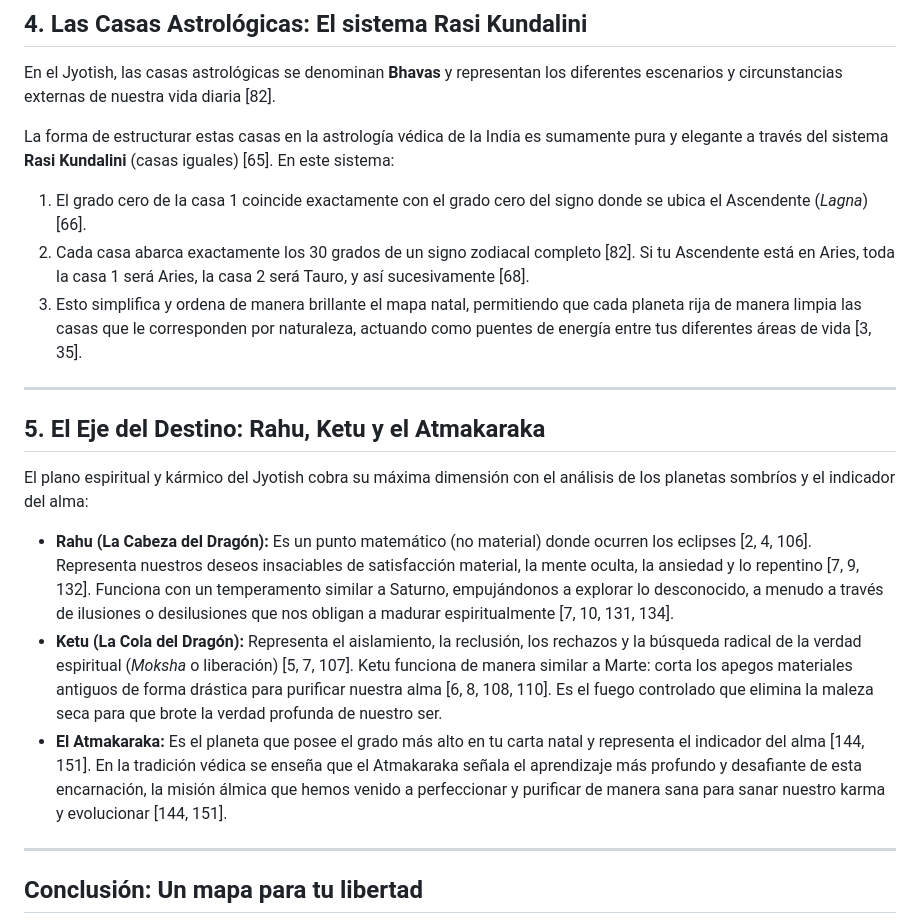
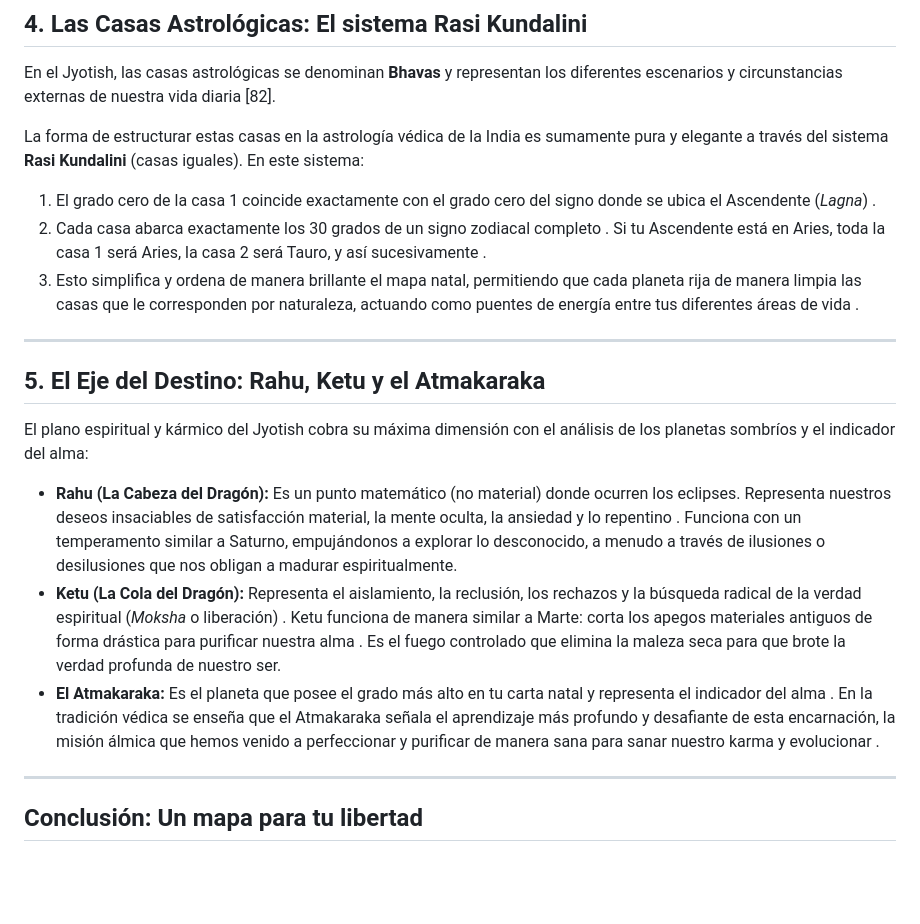
Before and after one commit to Jyotishayni/web-jyotish-ayni, a Markdown page: _posts/articulos/Jyotish-ciencia-de-luz.md, the part around one of its changes. GitHub-like rendering; blank space fills up the shorter version.

```diff
--- a/_posts/articulos/Jyotish-ciencia-de-luz.md
+++ b/_posts/articulos/Jyotish-ciencia-de-luz.md
@@ -49,10 +49,10 @@ Para comprender la psicología y el temperamento de los Grahas, los sabios védi
 
 En el Jyotish, las casas astrológicas se denominan **Bhavas** y representan los diferentes escenarios y circunstancias externas de nuestra vida diaria [82].
 
-La forma de estructurar estas casas en la astrología védica de la India es sumamente pura y elegante a través del sistema **Rasi Kundalini** (casas iguales) [65]. En este sistema:
-1.  El grado cero de la casa 1 coincide exactamente con el grado cero del signo donde se ubica el Ascendente (*Lagna*) [66].
-2.  Cada casa abarca exactamente los 30 grados de un signo zodiacal completo [82]. Si tu Ascendente está en Aries, toda la casa 1 será Aries, la casa 2 será Tauro, y así sucesivamente [68].
-3.  Esto simplifica y ordena de manera brillante el mapa natal, permitiendo que cada planeta rija de manera limpia las casas que le corresponden por naturaleza, actuando como puentes de energía entre tus diferentes áreas de vida [3, 35].
+La forma de estructurar estas casas en la astrología védica de la India es sumamente pura y elegante a través del sistema **Rasi Kundalini** (casas iguales). En este sistema:
+1.  El grado cero de la casa 1 coincide exactamente con el grado cero del signo donde se ubica el Ascendente (*Lagna*) .
+2.  Cada casa abarca exactamente los 30 grados de un signo zodiacal completo . Si tu Ascendente está en Aries, toda la casa 1 será Aries, la casa 2 será Tauro, y así sucesivamente .
+3.  Esto simplifica y ordena de manera brillante el mapa natal, permitiendo que cada planeta rija de manera limpia las casas que le corresponden por naturaleza, actuando como puentes de energía entre tus diferentes áreas de vida .
 
 ---
 
@@ -60,9 +60,9 @@ La forma de estructurar estas casas en la astrología védica de la India es sum
 
 El plano espiritual y kármico del Jyotish cobra su máxima dimensión con el análisis de los planetas sombríos y el indicador del alma:
 
-*   **Rahu (La Cabeza del Dragón):** Es un punto matemático (no material) donde ocurren los eclipses [2, 4, 106]. Representa nuestros deseos insaciables de satisfacción material, la mente oculta, la ansiedad y lo repentino [7, 9, 132]. Funciona con un temperamento similar a Saturno, empujándonos a explorar lo desconocido, a menudo a través de ilusiones o desilusiones que nos obligan a madurar espiritualmente [7, 10, 131, 134].
-*   **Ketu (La Cola del Dragón):** Representa el aislamiento, la reclusión, los rechazos y la búsqueda radical de la verdad espiritual (*Moksha* o liberación) [5, 7, 107]. Ketu funciona de manera similar a Marte: corta los apegos materiales antiguos de forma drástica para purificar nuestra alma [6, 8, 108, 110]. Es el fuego controlado que elimina la maleza seca para que brote la verdad profunda de nuestro ser.
-*   **El Atmakaraka:** Es el planeta que posee el grado más alto en tu carta natal y representa el indicador del alma [144, 151]. En la tradición védica se enseña que el Atmakaraka señala el aprendizaje más profundo y desafiante de esta encarnación, la misión álmica que hemos venido a perfeccionar y purificar de manera sana para sanar nuestro karma y evolucionar [144, 151].
+*   **Rahu (La Cabeza del Dragón):** Es un punto matemático (no material) donde ocurren los eclipses. Representa nuestros deseos insaciables de satisfacción material, la mente oculta, la ansiedad y lo repentino . Funciona con un temperamento similar a Saturno, empujándonos a explorar lo desconocido, a menudo a través de ilusiones o desilusiones que nos obligan a madurar espiritualmente.
+*   **Ketu (La Cola del Dragón):** Representa el aislamiento, la reclusión, los rechazos y la búsqueda radical de la verdad espiritual (*Moksha* o liberación) . Ketu funciona de manera similar a Marte: corta los apegos materiales antiguos de forma drástica para purificar nuestra alma . Es el fuego controlado que elimina la maleza seca para que brote la verdad profunda de nuestro ser.
+*   **El Atmakaraka:** Es el planeta que posee el grado más alto en tu carta natal y representa el indicador del alma . En la tradición védica se enseña que el Atmakaraka señala el aprendizaje más profundo y desafiante de esta encarnación, la misión álmica que hemos venido a perfeccionar y purificar de manera sana para sanar nuestro karma y evolucionar .
 
 ---
 
```
Also changed, not shown: other parts of _posts/articulos/Jyotish-ciencia-de-luz.md (+10 -10 lines).
